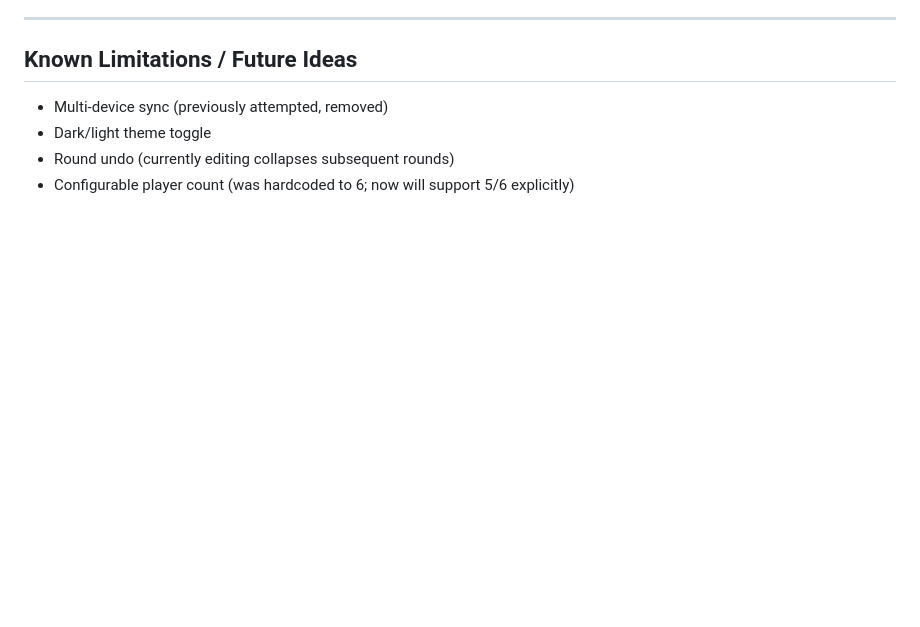
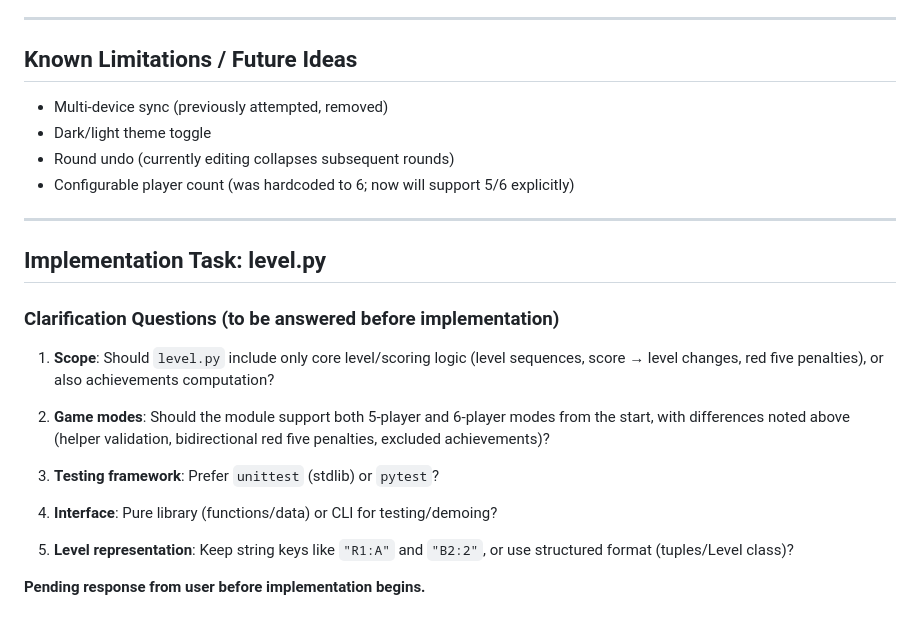
Before and after one commit to JimYuhaoWu/shengji, a Markdown page: CLAUDE.md, the part around the change. GitHub-like rendering; blank space fills up the shorter version.

Commit message:
Add clarification questions for level.py implementation task
Document key design decisions needed before implementing the level.py module:
- Scope (core logic vs achievements)
- 5-player and 6-player mode support
- Testing framework choice
- Interface design (library vs CLI)
- Level representation format

Co-Authored-By: Claude Haiku 4.5 <noreply@anthropic.com>

```diff
--- a/CLAUDE.md
+++ b/CLAUDE.md
@@ -176,3 +176,21 @@ A mobile-first web app for recording and analyzing six-player (and five-player)
 - Dark/light theme toggle
 - Round undo (currently editing collapses subsequent rounds)
 - Configurable player count (was hardcoded to 6; now will support 5/6 explicitly)
+
+---
+
+## Implementation Task: level.py
+
+### Clarification Questions (to be answered before implementation)
+
+1. **Scope**: Should `level.py` include only core level/scoring logic (level sequences, score → level changes, red five penalties), or also achievements computation?
+
+2. **Game modes**: Should the module support both 5-player and 6-player modes from the start, with differences noted above (helper validation, bidirectional red five penalties, excluded achievements)?
+
+3. **Testing framework**: Prefer `unittest` (stdlib) or `pytest`?
+
+4. **Interface**: Pure library (functions/data) or CLI for testing/demoing?
+
+5. **Level representation**: Keep string keys like `"R1:A"` and `"B2:2"`, or use structured format (tuples/Level class)?
+
+**Pending response from user before implementation begins.**
```
